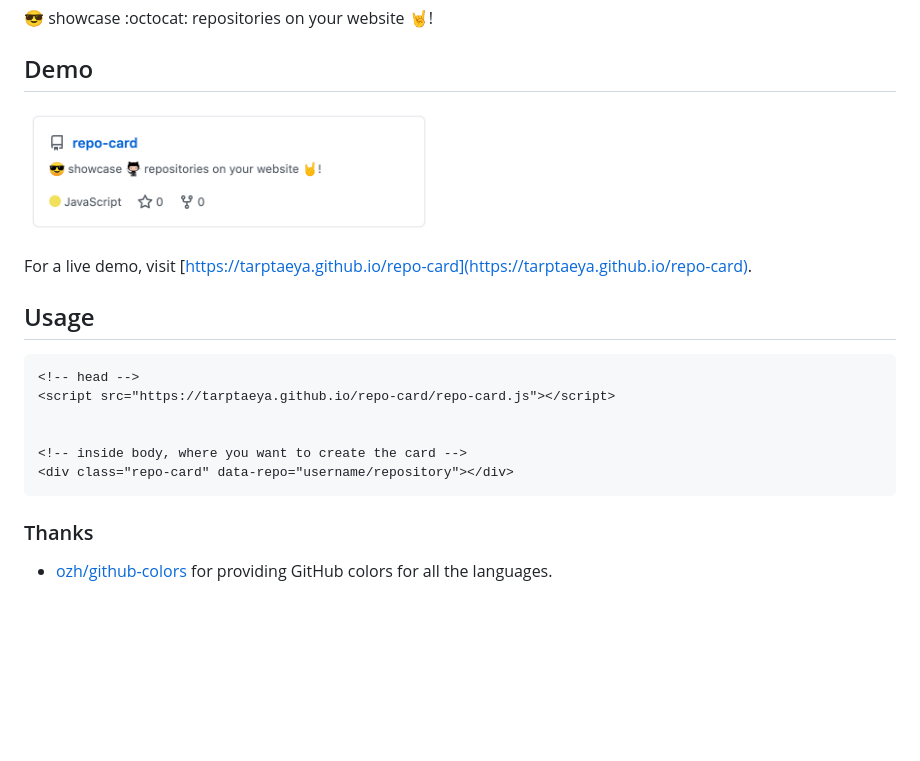
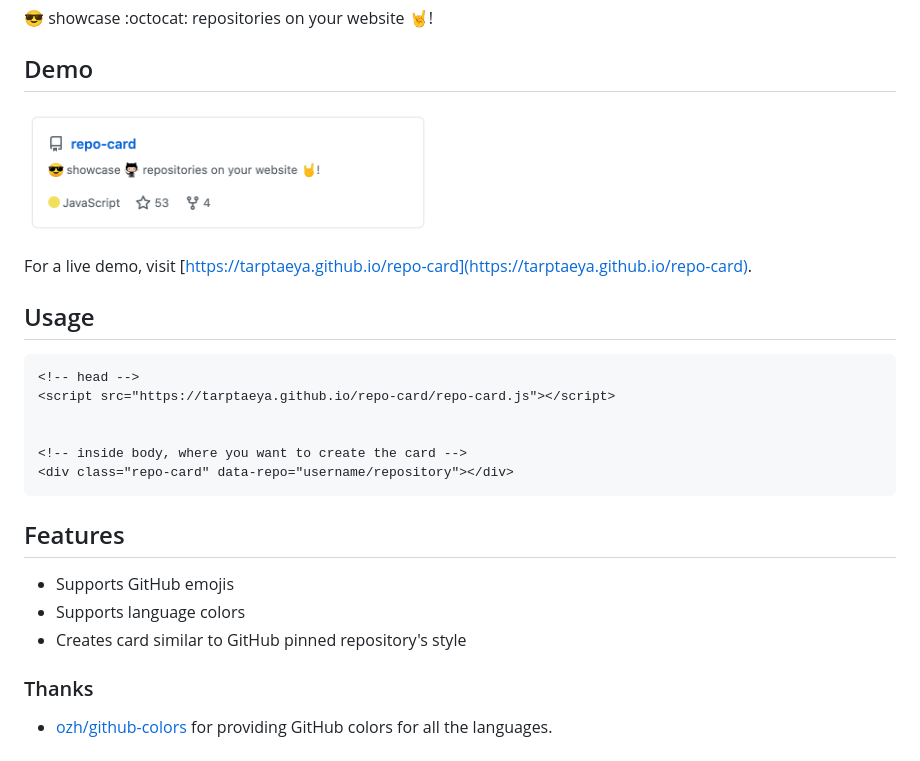
Before and after one commit to tarptaeya/repo-card, a Markdown page: README.md, the part around the change. GitHub-like rendering; pictures changed too: screenshot.png; blank space fills up the shorter version.

Commit message:
added features in README.md

````diff
--- a/README.md
+++ b/README.md
@@ -16,5 +16,10 @@ For a live demo, visit [https://tarptaeya.github.io/repo-card](https://tarptaeya
 <div class="repo-card" data-repo="username/repository"></div>
 ```
 
+## Features
+- Supports GitHub emojis
+- Supports language colors
+- Creates card similar to GitHub pinned repository's style
+
 ### Thanks
 - [ozh/github-colors](https://github.com/ozh/github-colors) for providing GitHub colors for all the languages.
````
